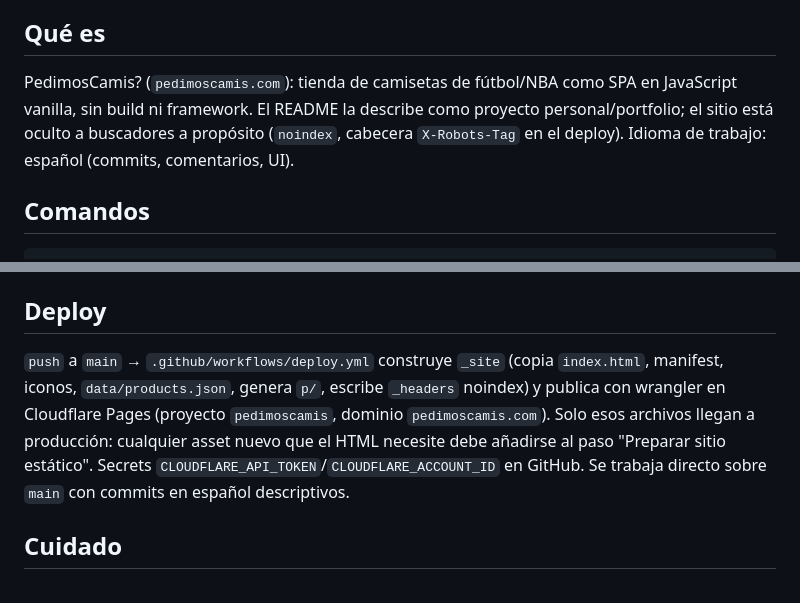
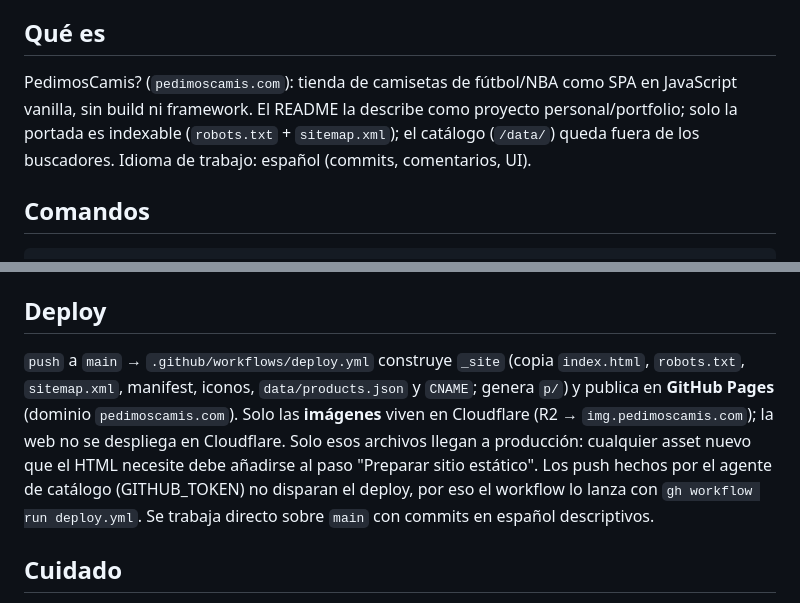
Before and after one commit to pedimoscamis/PedimosCamis, a Markdown page: CLAUDE.md, 2 parts joined by grey strips. Rendered like a GitHub page.

Commit message:
Documentación: la web se despliega en GitHub Pages; solo las imágenes van a Cloudflare R2
Co-Authored-By: Claude Sonnet 5.5 <noreply@anthropic.com>

```diff
--- a/CLAUDE.md
+++ b/CLAUDE.md
@@ -4,7 +4,7 @@ This file provides guidance to Claude Code (claude.ai/code) when working with co
 
 ## Qué es
 
-PedimosCamis? (`pedimoscamis.com`): tienda de camisetas de fútbol/NBA como SPA en JavaScript vanilla, sin build ni framework. El README la describe como proyecto personal/portfolio; el sitio está oculto a buscadores a propósito (`noindex`, cabecera `X-Robots-Tag` en el deploy). Idioma de trabajo: español (commits, comentarios, UI).
+PedimosCamis? (`pedimoscamis.com`): tienda de camisetas de fútbol/NBA como SPA en JavaScript vanilla, sin build ni framework. El README la describe como proyecto personal/portfolio; solo la portada es indexable (`robots.txt` + `sitemap.xml`); el catálogo (`/data/`) queda fuera de los buscadores. Idioma de trabajo: español (commits, comentarios, UI).
 
 ## Comandos
 
@@ -32,7 +32,7 @@ No hay tests ni linter. La comprobación mínima tras editar `index.html` es sin
 
 ## Deploy
 
-`push` a `main` → `.github/workflows/deploy.yml` construye `_site` (copia `index.html`, manifest, iconos, `data/products.json`, genera `p/`, escribe `_headers` noindex) y publica con wrangler en Cloudflare Pages (proyecto `pedimoscamis`, dominio `pedimoscamis.com`). Solo esos archivos llegan a producción: cualquier asset nuevo que el HTML necesite debe añadirse al paso "Preparar sitio estático". Secrets `CLOUDFLARE_API_TOKEN`/`CLOUDFLARE_ACCOUNT_ID` en GitHub. Se trabaja directo sobre `main` con commits en español descriptivos.
+`push` a `main` → `.github/workflows/deploy.yml` construye `_site` (copia `index.html`, `robots.txt`, `sitemap.xml`, manifest, iconos, `data/products.json` y `CNAME`; genera `p/`) y publica en **GitHub Pages** (dominio `pedimoscamis.com`). Solo las **imágenes** viven en Cloudflare (R2 → `img.pedimoscamis.com`); la web no se despliega en Cloudflare. Solo esos archivos llegan a producción: cualquier asset nuevo que el HTML necesite debe añadirse al paso "Preparar sitio estático". Los push hechos por el agente de catálogo (GITHUB_TOKEN) no disparan el deploy, por eso el workflow lo lanza con `gh workflow run deploy.yml`. Se trabaja directo sobre `main` con commits en español descriptivos.
 
 ## Cuidado
 
```
Also changed, not shown: 1 other file.
